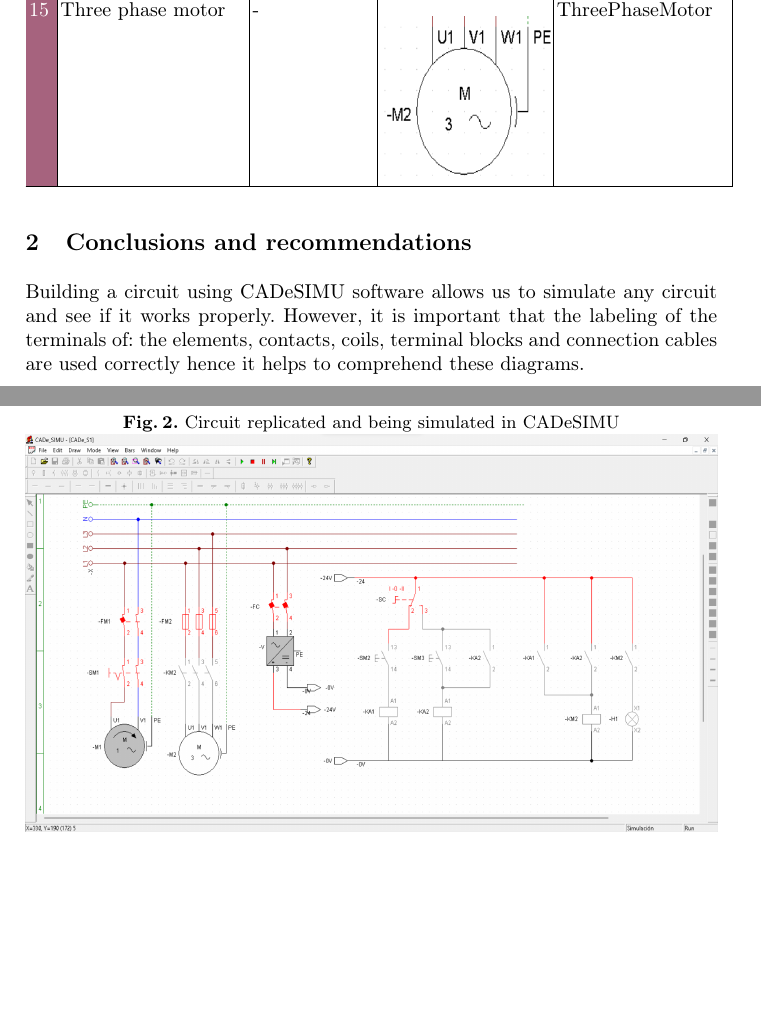
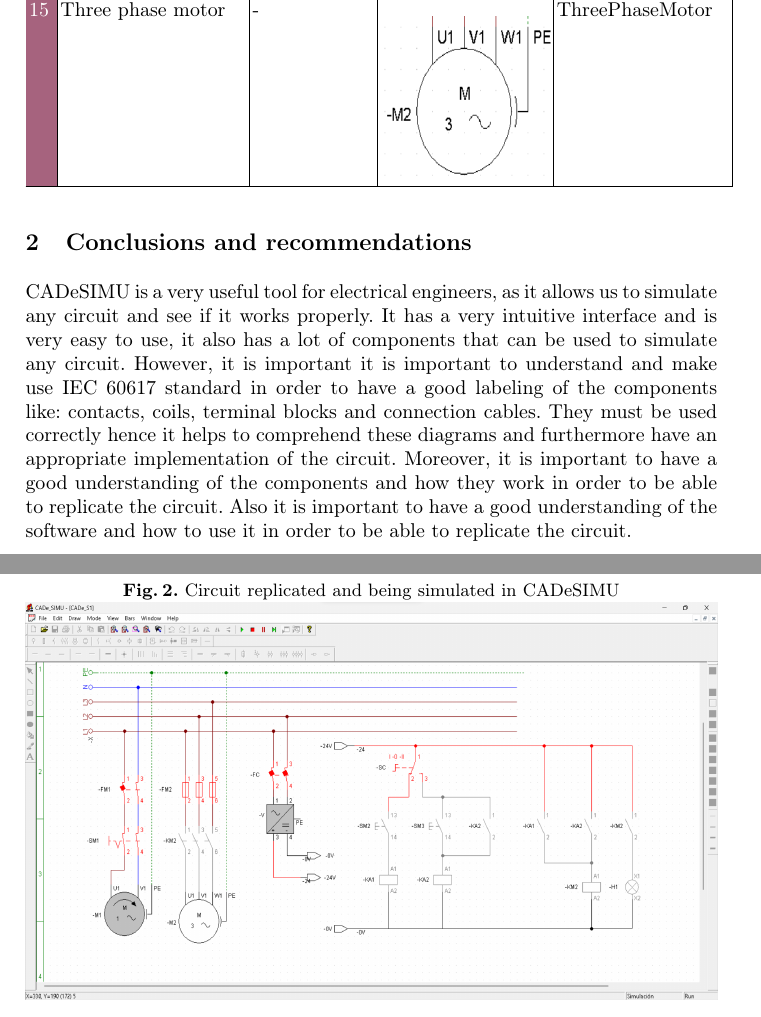
Before and after one commit to seosoriogu/AutomLatexDocs, a LaTeX paper (ReportLaboratoryNo1/main.tex): two parts of pages 6 and 7 of 7, joined at a grey line, cut so that both start at the same text, the shorter picture padded with empty space. Compiled offline with pdfLaTeX.

Commit message:
update 22/09/2022 10:21

```diff
--- a/ReportLaboratoryNo1/main.tex
+++ b/ReportLaboratoryNo1/main.tex
@@ -75,9 +75,13 @@
 \input{Chapters/SummaryTable.tex}
 
 \section{Conclusions and recommendations}
-Building a circuit using CADeSIMU software allows us to simulate any circuit and see if it works properly. However,
-it is important that the labeling of the terminals of: the elements, contacts, coils, terminal blocks and connection cables
-are used correctly hence it helps to comprehend these diagrams.
+CADeSIMU is a very useful tool for electrical engineers, as it allows us to simulate any circuit and see if it works properly.
+It has a very intuitive interface and is very easy to use, it also has a lot of components that can be used to simulate any circuit.
+However, it is important it is important to understand and make use IEC 60617 standard in order to have a good labeling of the components like:
+contacts, coils, terminal blocks and connection cables.
+They must be used correctly hence it helps to comprehend these diagrams and furthermore have an appropriate implementation of the circuit.
+Moreover, it is important to have a good understanding of the components and how they work in order to be able to replicate the circuit.
+Also it is important to have a good understanding of the software and how to use it in order to be able to replicate the circuit.
 
 
 
```
Also changed, not shown: ReportLaboratoryNo1/Images/Device/AutomaticSwitchII.jpg (added), ReportLaboratoryNo1/Images/Device/AutomaticSwitchINReal.png (added), ReportLaboratoryNo1/Images/Device/CoilContactorRelayReal.jpg (added), ReportLaboratoryNo1/Images/Device/ContactorIIIReal.jpg (added), ReportLaboratoryNo1/Images/Device/FuseIIIReal.jpg (added), ReportLaboratoryNo1/Images/Device/I_0_II_SwitchReal.jpg (added), ReportLaboratoryNo1/Images/Device/doubleInterruptorReal.jpg (added), ReportLaboratoryNo1/Images/Device/inputConectionReal.jpg (added), 4 other files.
